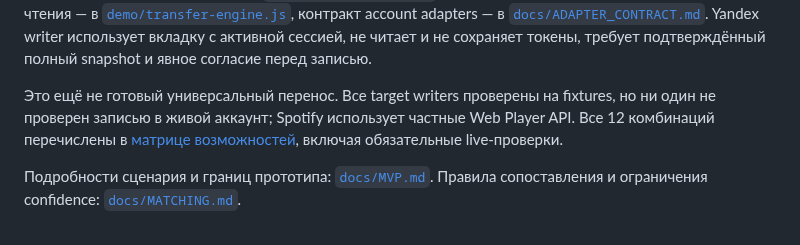
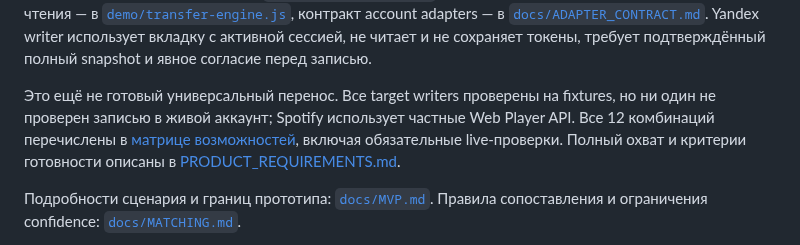
Before and after one commit to Basil-AS/music_importer, a Markdown page: README.md, the part around the change. GitHub-like rendering.

```diff
--- a/README.md
+++ b/README.md
@@ -34,7 +34,7 @@ node scripts/build-extension-app.mjs
 
 Поддерживаемый CSV: обязательные `title,artist`, дополнительные `album,isrc,duration_ms,id` (также понимаются `Track Name,Artist Name(s)` и русские `название,исполнитель`; разделители запятая, точка с запятой или табуляция). JSON — массив объектов с `title`/`artist` либо `tracks`, `items` или `data` с таким массивом. Для объектов с вложенным `track` поля также распознаются. Общая provider-neutral модель snapshot/plan находится в [`demo/transfer-core.js`](demo/transfer-core.js), общий контракт поиска и постраничного чтения — в [`demo/transfer-engine.js`](demo/transfer-engine.js), контракт account adapters — в [`docs/ADAPTER_CONTRACT.md`](docs/ADAPTER_CONTRACT.md). Yandex writer использует вкладку с активной сессией, не читает и не сохраняет токены, требует подтверждённый полный snapshot и явное согласие перед записью.
 
-Это ещё не готовый универсальный перенос. Все target writers проверены на fixtures, но ни один не проверен записью в живой аккаунт; Spotify использует частные Web Player API. Все 12 комбинаций перечислены в [матрице возможностей](docs/TRANSFER_CAPABILITY_MATRIX.md), включая обязательные live-проверки.
+Это ещё не готовый универсальный перенос. Все target writers проверены на fixtures, но ни один не проверен записью в живой аккаунт; Spotify использует частные Web Player API. Все 12 комбинаций перечислены в [матрице возможностей](docs/TRANSFER_CAPABILITY_MATRIX.md), включая обязательные live-проверки. Полный охват и критерии готовности описаны в [PRODUCT_REQUIREMENTS.md](docs/PRODUCT_REQUIREMENTS.md).
 
 Подробности сценария и границ прототипа: [`docs/MVP.md`](docs/MVP.md). Правила сопоставления и ограничения confidence: [`docs/MATCHING.md`](docs/MATCHING.md).
 
```
Also changed, not shown: docs/PRODUCT_REQUIREMENTS.md (added, +81 -0 lines).
